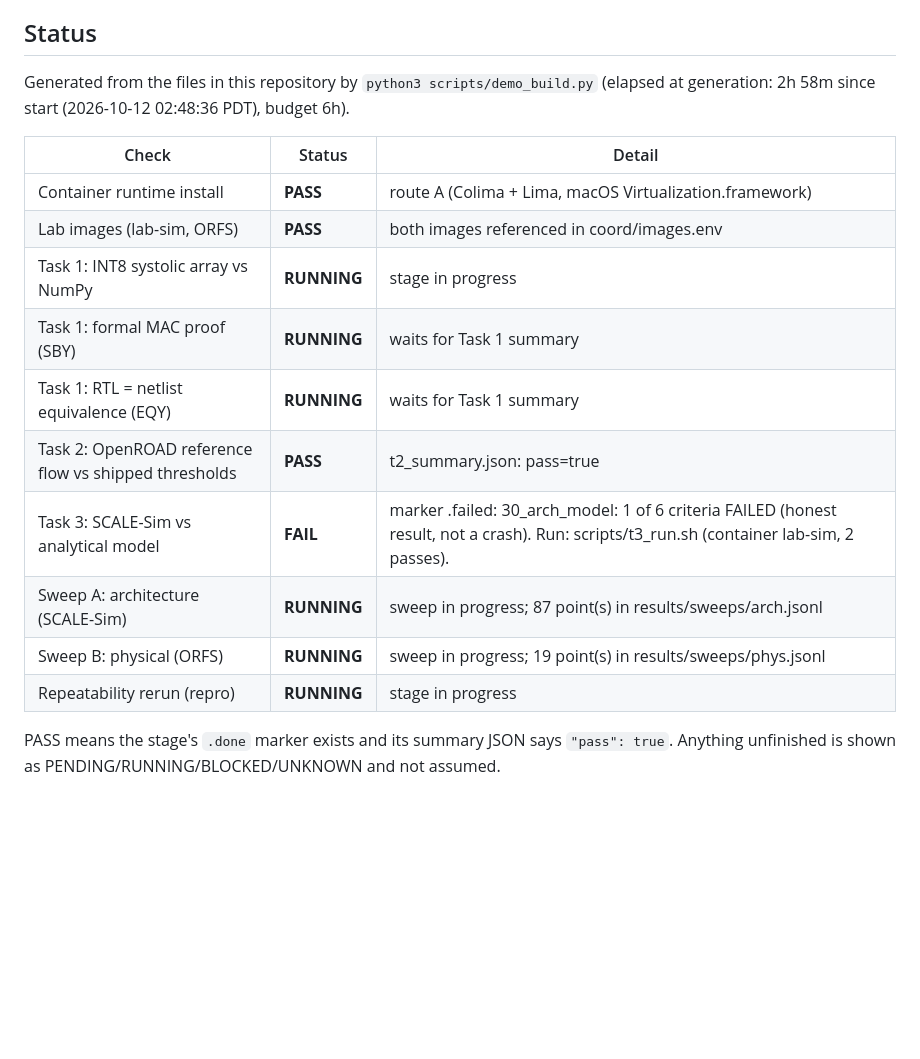
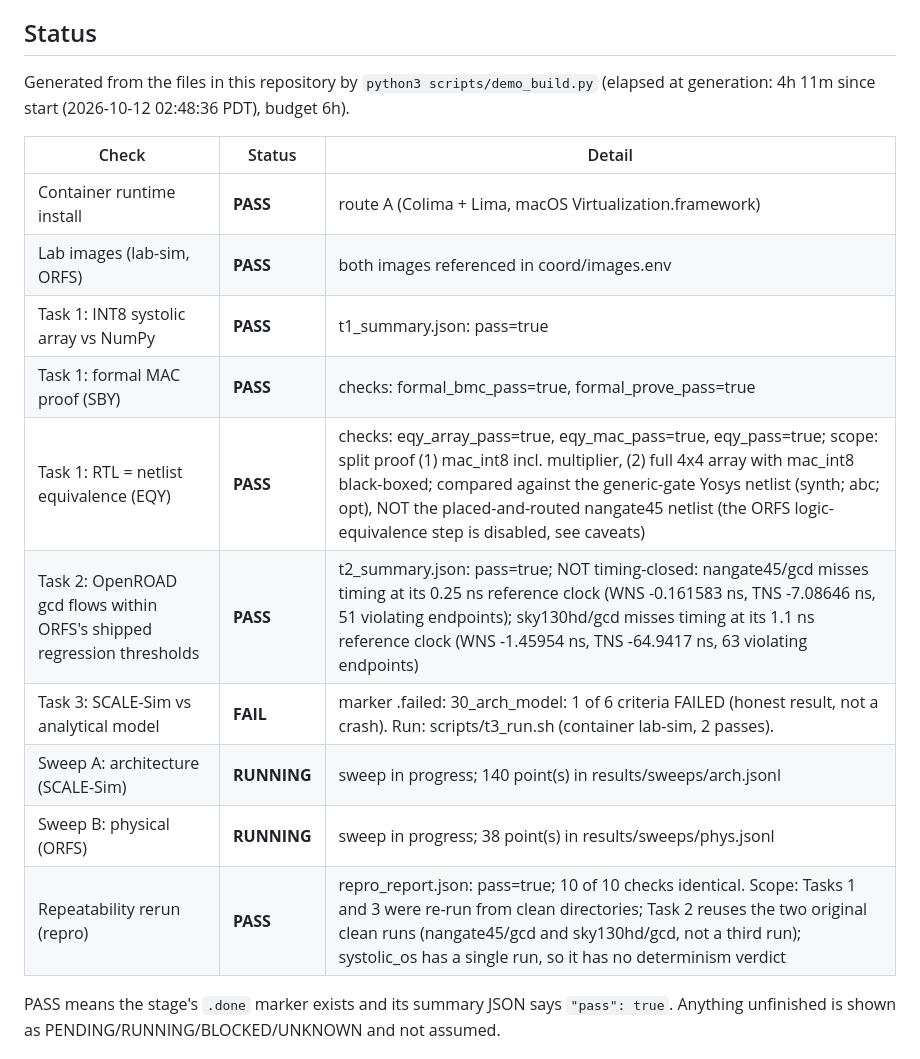
Before and after one commit to nikhilkulkarni1755/ai-chip-lab, a Markdown page: README.md, the part around one of its changes. Rendered like a GitHub page; blank space fills up the shorter version.

Commit message:
demo: regenerated root README

```diff
--- a/README.md
+++ b/README.md
@@ -6,20 +6,20 @@ Open [`demo/index.html`](demo/index.html) for the full walk-through: concepts, t
 
 ## Status
 
-Generated from the files in this repository by `python3 scripts/demo_build.py` (elapsed at generation: 2h 58m since start (2026-10-12 02:48:36 PDT), budget 6h).
+Generated from the files in this repository by `python3 scripts/demo_build.py` (elapsed at generation: 4h 11m since start (2026-10-12 02:48:36 PDT), budget 6h).
 
 | Check | Status | Detail |
 |---|---|---|
 | Container runtime install | **PASS** | route A (Colima + Lima, macOS Virtualization.framework) |
 | Lab images (lab-sim, ORFS) | **PASS** | both images referenced in coord/images.env |
-| Task 1: INT8 systolic array vs NumPy | **RUNNING** | stage in progress |
-| Task 1: formal MAC proof (SBY) | **RUNNING** | waits for Task 1 summary |
-| Task 1: RTL = netlist equivalence (EQY) | **RUNNING** | waits for Task 1 summary |
-| Task 2: OpenROAD reference flow vs shipped thresholds | **PASS** | t2_summary.json: pass=true |
+| Task 1: INT8 systolic array vs NumPy | **PASS** | t1_summary.json: pass=true |
+| Task 1: formal MAC proof (SBY) | **PASS** | checks: formal_bmc_pass=true, formal_prove_pass=true |
+| Task 1: RTL = netlist equivalence (EQY) | **PASS** | checks: eqy_array_pass=true, eqy_mac_pass=true, eqy_pass=true; scope: split proof (1) mac_int8 incl. multiplier, (2) full 4x4 array with mac_int8 black-boxed; compared against the generic-gate Yosys netlist (synth; abc; opt), NOT the placed-and-routed nangate45 netlist (the ORFS logic-equivalence step is disabled, see caveats) |
+| Task 2: OpenROAD gcd flows within ORFS's shipped regression thresholds | **PASS** | t2_summary.json: pass=true; NOT timing-closed: nangate45/gcd misses timing at its 0.25 ns reference clock (WNS -0.161583 ns, TNS -7.08646 ns, 51 violating endpoints); sky130hd/gcd misses timing at its 1.1 ns reference clock (WNS -1.45954 ns, TNS -64.9417 ns, 63 violating endpoints) |
 | Task 3: SCALE-Sim vs analytical model | **FAIL** | marker .failed: 30_arch_model: 1 of 6 criteria FAILED (honest result, not a crash). Run: scripts/t3_run.sh (container lab-sim, 2 passes). |
-| Sweep A: architecture (SCALE-Sim) | **RUNNING** | sweep in progress; 87 point(s) in results/sweeps/arch.jsonl |
-| Sweep B: physical (ORFS) | **RUNNING** | sweep in progress; 19 point(s) in results/sweeps/phys.jsonl |
-| Repeatability rerun (repro) | **RUNNING** | stage in progress |
+| Sweep A: architecture (SCALE-Sim) | **RUNNING** | sweep in progress; 140 point(s) in results/sweeps/arch.jsonl |
+| Sweep B: physical (ORFS) | **RUNNING** | sweep in progress; 38 point(s) in results/sweeps/phys.jsonl |
+| Repeatability rerun (repro) | **PASS** | repro_report.json: pass=true; 10 of 10 checks identical. Scope: Tasks 1 and 3 were re-run from clean directories; Task 2 reuses the two original clean runs (nangate45/gcd and sky130hd/gcd, not a third run); systolic_os has a single run, so it has no determinism verdict |
 
 PASS means the stage's `.done` marker exists and its summary JSON says `"pass": true`. Anything unfinished is shown as PENDING/RUNNING/BLOCKED/UNKNOWN and not assumed.
 
```
Also changed, not shown: other parts of README.md (+32 -0 lines).
